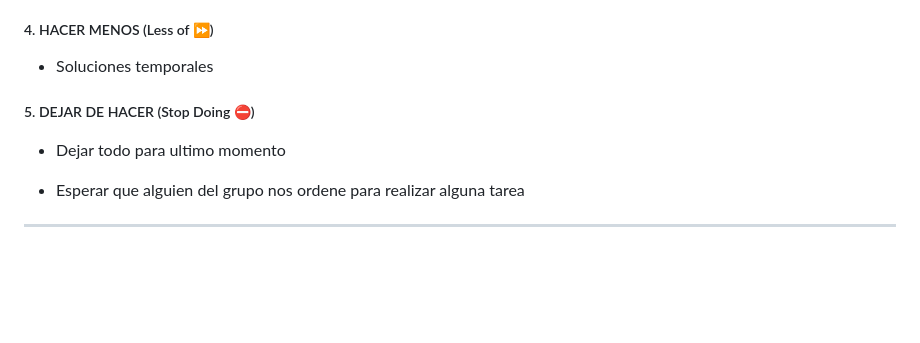
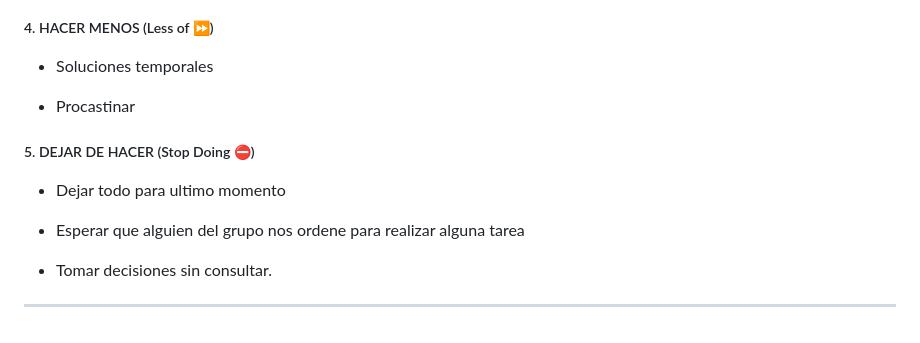
Before and after one commit to undrbug/grupo_2_bienHelada.com.ar, a Markdown page: RETRO.md, the part around one of its changes. Drawn GitHub-style; blank space fills up the shorter version.

```diff
--- a/RETRO.md
+++ b/RETRO.md
@@ -224,10 +224,14 @@ Puntos incompletos:
 
 - Soluciones temporales
 
+- Procastinar
+
 
 ##### 5. DEJAR DE HACER (Stop Doing ⛔️)
 - Dejar todo para ultimo momento
 
 - Esperar que alguien del grupo nos ordene para realizar alguna tarea
 
+- Tomar decisiones sin consultar.
+
 ----------------------------------------------------------------------------
```
Also changed, not shown: other parts of RETRO.md (+3 -3 lines).
